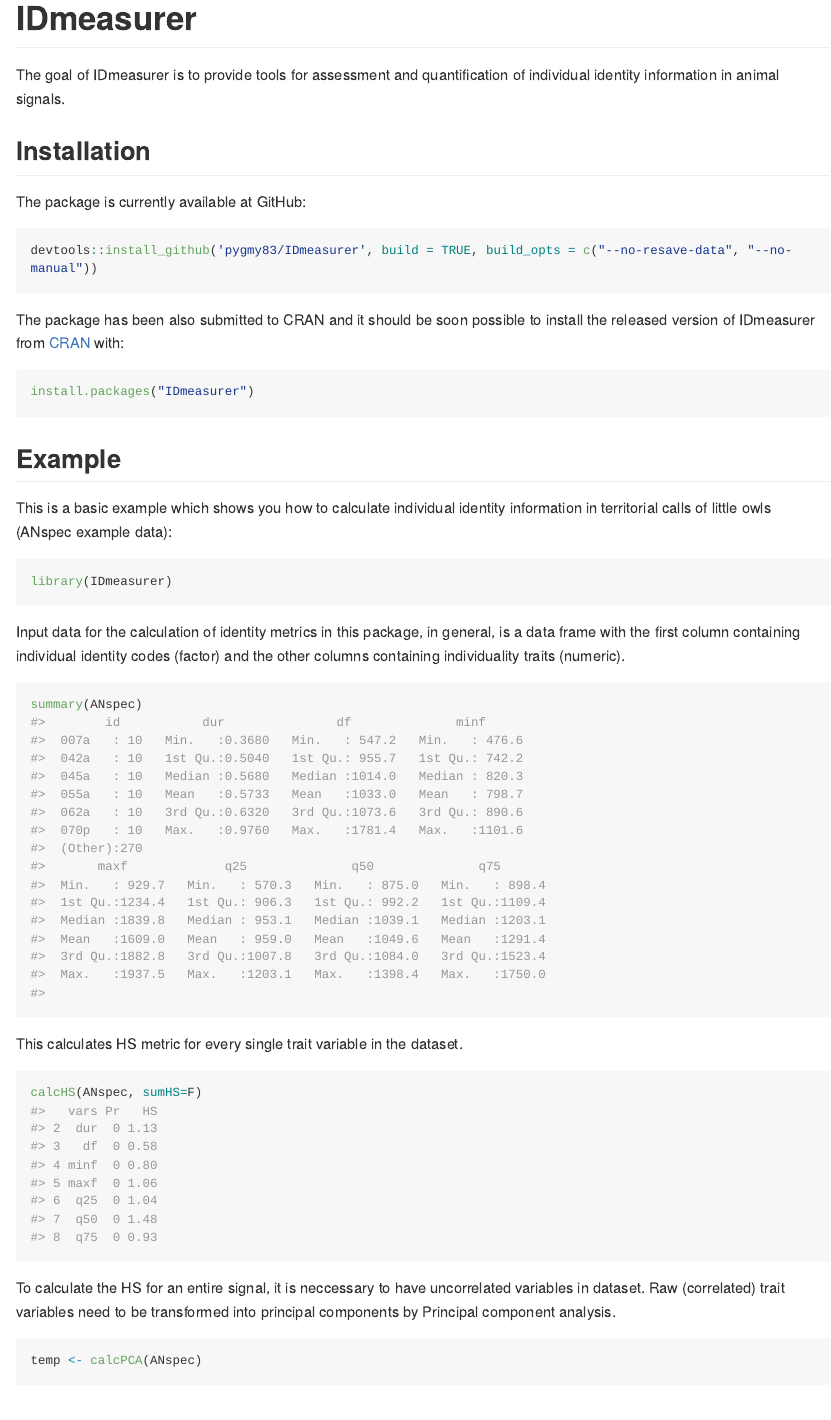
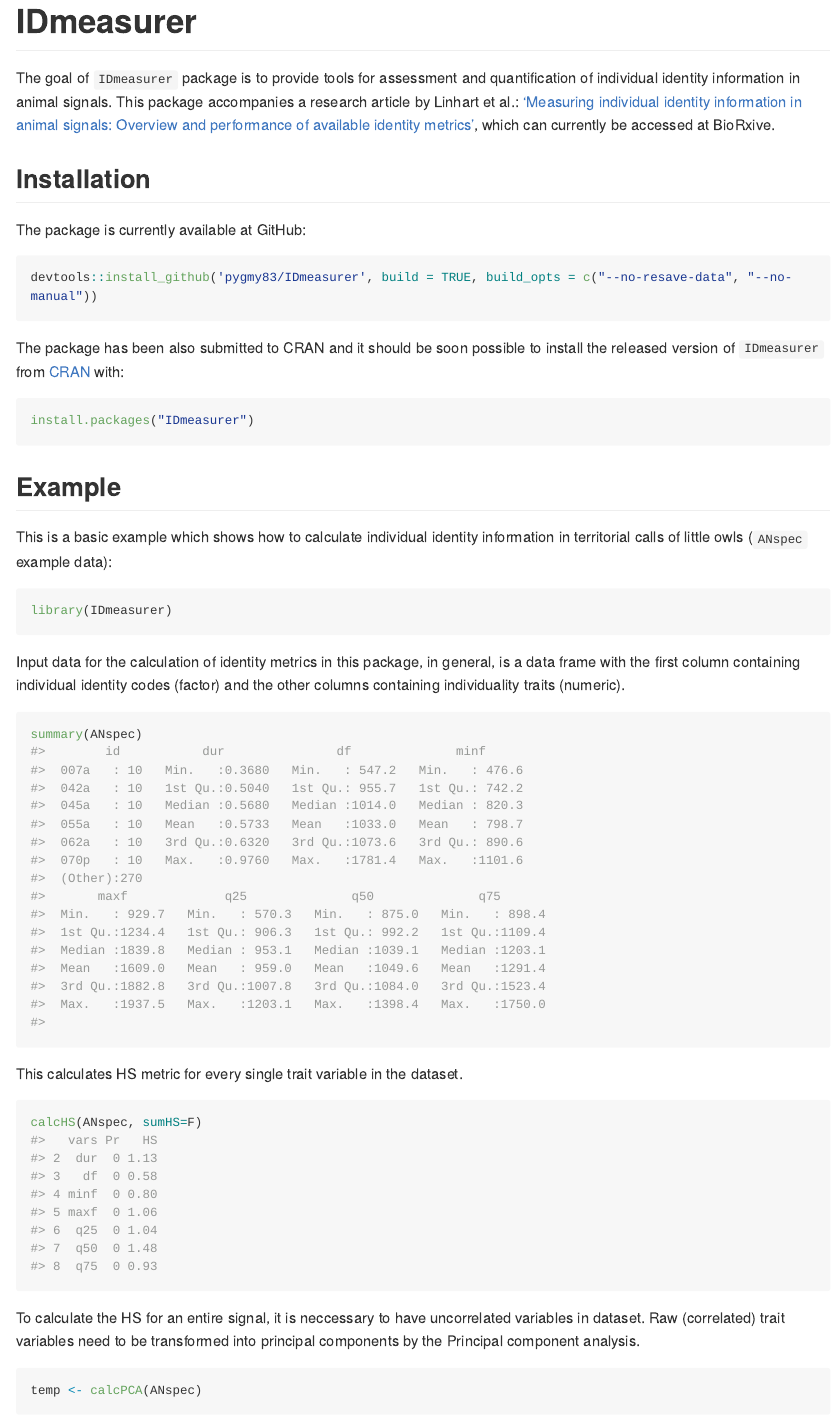
Before and after one commit to FacuFD/IDmeasurer, an R Markdown document (README.Rmd): the page in a window 1100 px wide, from its top. The pictures show the output file README.md that the author committed with the source, drawn offline in the style of GitHub; long lines of code are wrapped.

Commit message:
release checks

````diff
--- a/README.Rmd
+++ b/README.Rmd
@@ -13,7 +13,7 @@ knitr::opts_chunk$set(
 )
 ```
 # IDmeasurer
-The goal of IDmeasurer is to provide tools for assessment and quantification of individual identity information in animal signals.
+The goal of `IDmeasurer` package is to provide tools for assessment and quantification of individual identity information in animal signals. This package accompanies a research article by Linhart et al.: ['Measuring individual identity information in animal signals: Overview and performance of available identity metrics'](https://www.biorxiv.org/content/10.1101/546143v1), which can currently be accessed at BioRxive.
 
 ## Installation
 The package is currently available at GitHub:
@@ -22,7 +22,7 @@ The package is currently available at GitHub:
 devtools::install_github('pygmy83/IDmeasurer', build = TRUE, build_opts = c("--no-resave-data", "--no-manual"))
 ```
 
-The package has been also submitted to CRAN and it should be soon possible to install the released version of IDmeasurer from [CRAN](https://CRAN.R-project.org) with:
+The package has been also submitted to CRAN and it should be soon possible to install the released version of `IDmeasurer` from [CRAN](https://CRAN.R-project.org) with:
 
 ``` r
 install.packages("IDmeasurer")
@@ -30,7 +30,7 @@ install.packages("IDmeasurer")
 
 ## Example
 
-This is a basic example which shows you how to calculate individual identity information in territorial calls of little owls (ANspec example data):
+This is a basic example which shows how to calculate individual identity information in territorial calls of little owls (`ANspec` example data):
 
 ```{r}
 library(IDmeasurer)
@@ -47,7 +47,7 @@ This calculates HS metric for every single trait variable in the dataset.
 calcHS(ANspec, sumHS=F)
 ```
 
-To calculate the HS for an entire signal, it is neccessary to have uncorrelated variables in dataset. Raw (correlated) trait variables need to be transformed into principal components by Principal component analysis.
+To calculate the HS for an entire signal, it is neccessary to have uncorrelated variables in dataset. Raw (correlated) trait variables need to be transformed into principal components by the Principal component analysis.
 ```{r}
 temp <- calcPCA(ANspec)
 ```
````
Also changed, not shown: NEWS.md (+1 -1 lines), README.md, 1 other file.
